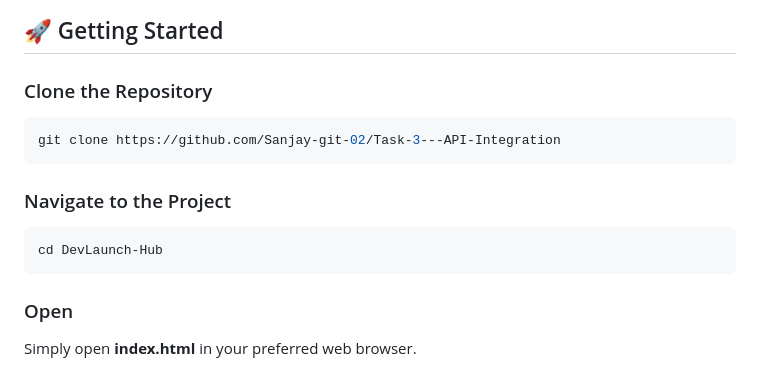
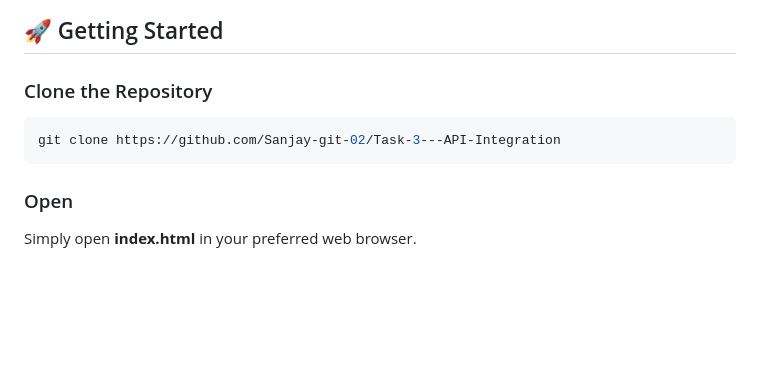
Before and after one commit to Sanjay-git-02/Task-3---API-Integration, a Markdown page: README.md, the part around the change. Drawn GitHub-style; blank space fills up the shorter version.

Commit message:
Update README to remove navigation instructions
Removed instructions for navigating to the project directory.

````diff
--- a/README.md
+++ b/README.md
@@ -182,12 +182,6 @@ screenshots/
 git clone https://github.com/Sanjay-git-02/Task-3---API-Integration
 ```
 
-### Navigate to the Project
-
-```bash
-cd DevLaunch-Hub
-```
-
 ### Open
 
 Simply open **index.html** in your preferred web browser.
````
